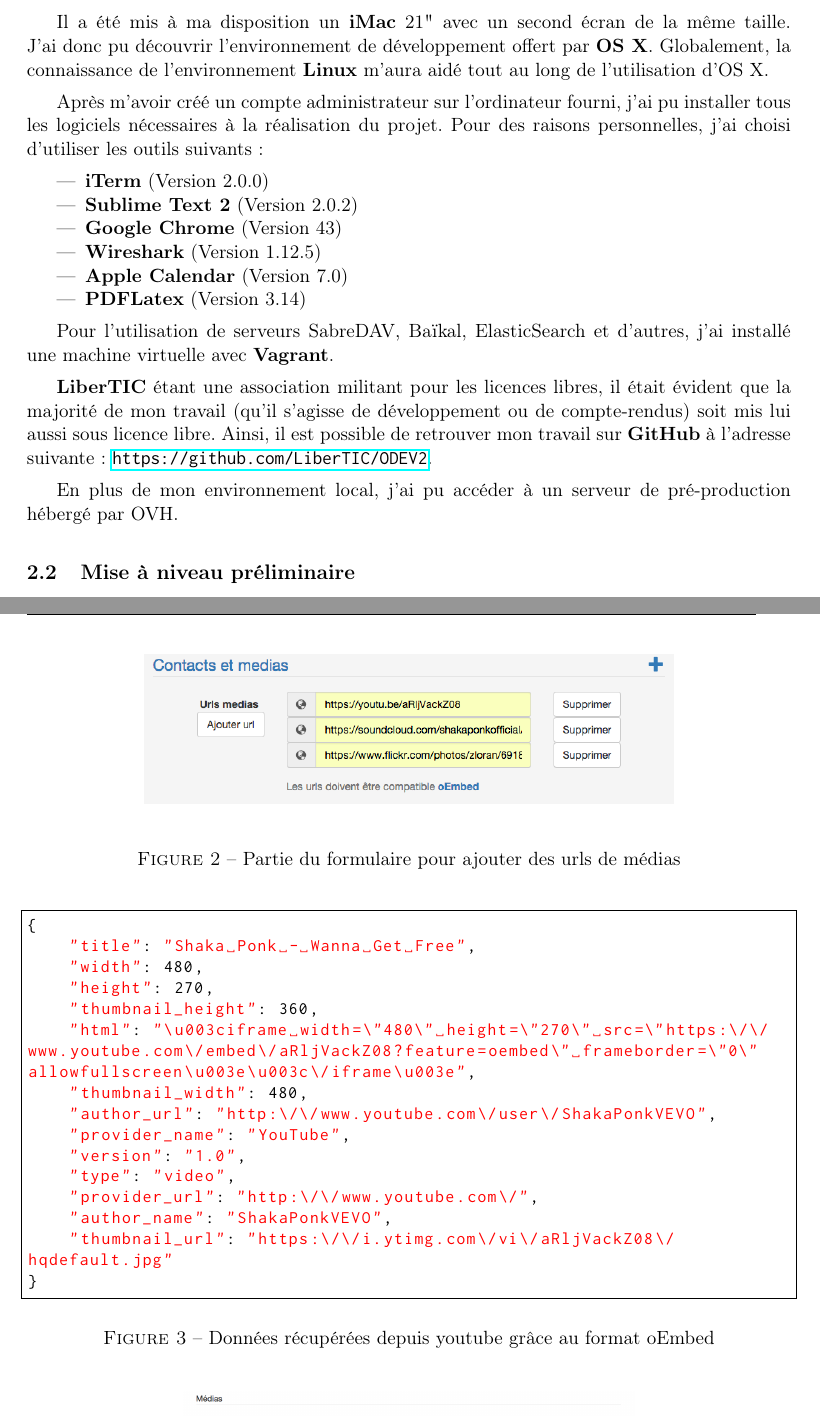
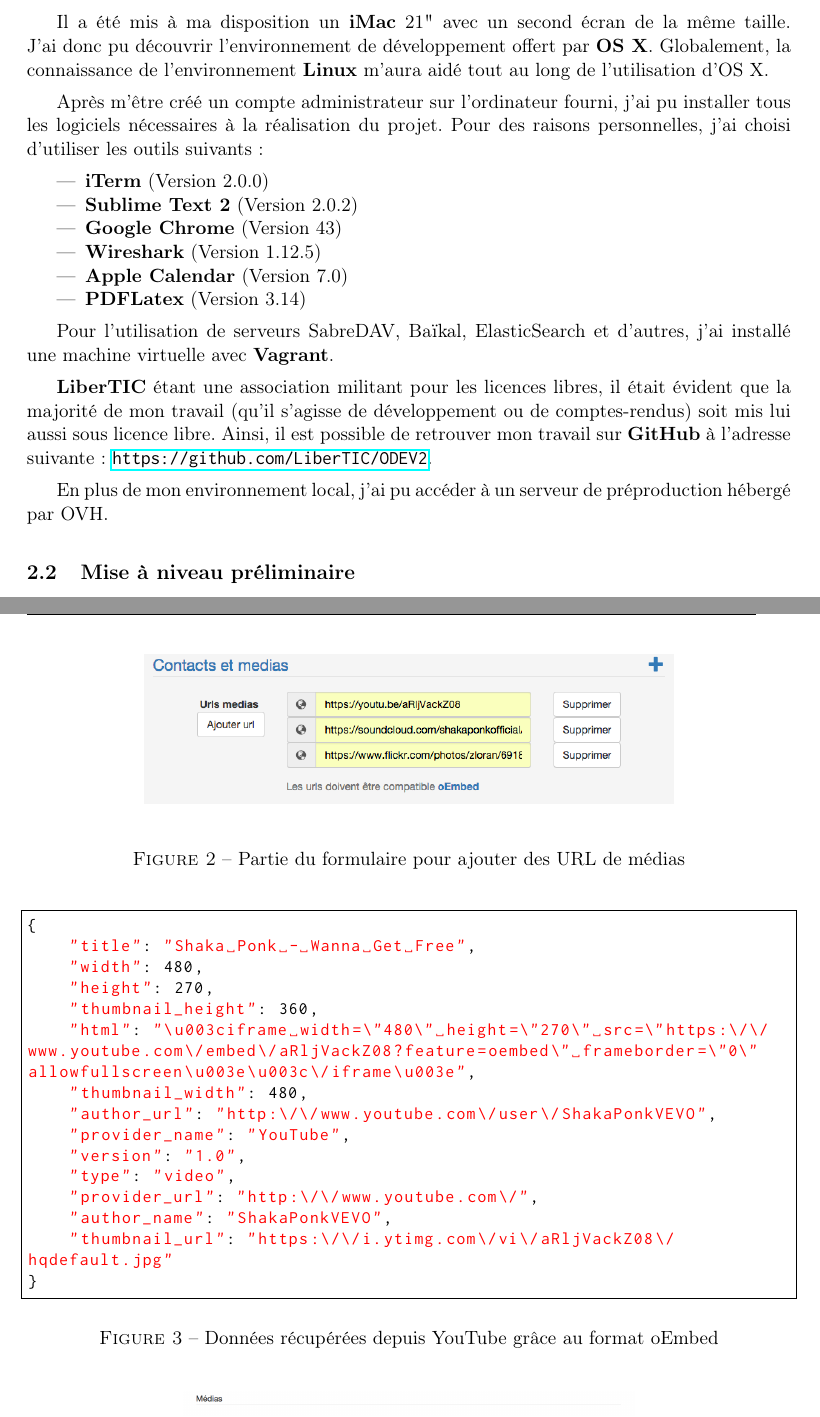
Before and after one commit to ErrOrnAmE/Rapport-Stage_Les-Polypodes, a LaTeX document (sources/rapport.tex, which reads sources/partie_2.tex): two parts of pages 11 and 14 of 33, joined at a grey line, cut so that both start at the same text. Compiled offline with pdfLaTeX.

Commit message:
Update partie_2.tex
fix typo

```diff
--- a/sources/partie_2.tex
+++ b/sources/partie_2.tex
@@ -6,7 +6,7 @@
 
 Il a été mis à ma disposition un \textbf{iMac} 21" avec un second écran de la même taille. J'ai donc pu découvrir l'environnement de développement offert par \textbf{OS X}. Globalement, la connaissance de l'environnement \textbf{Linux} m'aura aidé tout au long de l'utilisation d'OS X.
 
-Après m'avoir créé un compte administrateur sur l'ordinateur fourni, j'ai pu installer tous les logiciels nécessaires à la réalisation du projet. Pour des raisons personnelles, j'ai choisi d'utiliser les outils suivants:
+Après m'être créé un compte administrateur sur l'ordinateur fourni, j'ai pu installer tous les logiciels nécessaires à la réalisation du projet. Pour des raisons personnelles, j'ai choisi d'utiliser les outils suivants:
 
 \begin{itemize}
     \item \textbf{iTerm} (Version 2.0.0)
@@ -19,9 +19,9 @@
 
 Pour l'utilisation de serveurs SabreDAV, Baïkal, ElasticSearch et d'autres, j'ai installé une machine virtuelle avec \textbf{Vagrant}.
 
-\textbf{LiberTIC} étant une association militant pour les licences libres, il était évident que la majorité de mon travail (qu'il s'agisse de développement ou de compte-rendus) soit mis lui aussi sous licence libre. Ainsi, il est possible de retrouver mon travail sur \textbf{GitHub} à l'adresse suivante: \url{https://github.com/LiberTIC/ODEV2}.
+\textbf{LiberTIC} étant une association militant pour les licences libres, il était évident que la majorité de mon travail (qu'il s'agisse de développement ou de comptes-rendus) soit mis lui aussi sous licence libre. Ainsi, il est possible de retrouver mon travail sur \textbf{GitHub} à l'adresse suivante: \url{https://github.com/LiberTIC/ODEV2}.
 
-En plus de mon environnement local, j'ai pu accéder à un serveur de pré-production hébergé par OVH.
+En plus de mon environnement local, j'ai pu accéder à un serveur de préproduction hébergé par OVH.
 
 \subsection{Mise à niveau préliminaire}
 
@@ -86,7 +86,7 @@
 \begin{center}
 \includegraphics[height=30mm]{ajout_url_media.png}
 \end{center}
-\caption{Partie du formulaire pour ajouter des urls de médias}
+\caption{Partie du formulaire pour ajouter des URL de médias}
 \end{figure}
 
 
@@ -111,7 +111,7 @@
 hqdefault.jpg"
 }
 \end{lstlisting}
-\caption{Données récupérées depuis youtube grâce au format oEmbed}
+\caption{Données récupérées depuis YouTube grâce au format oEmbed}
 \end{figure}
 
 \begin{figure}[H]
```
Also changed, not shown: sources/partie_2.tex (2 more changed lines).
